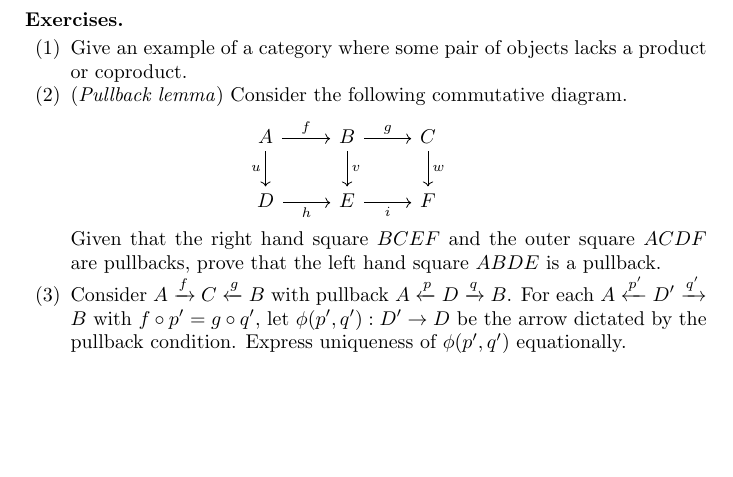
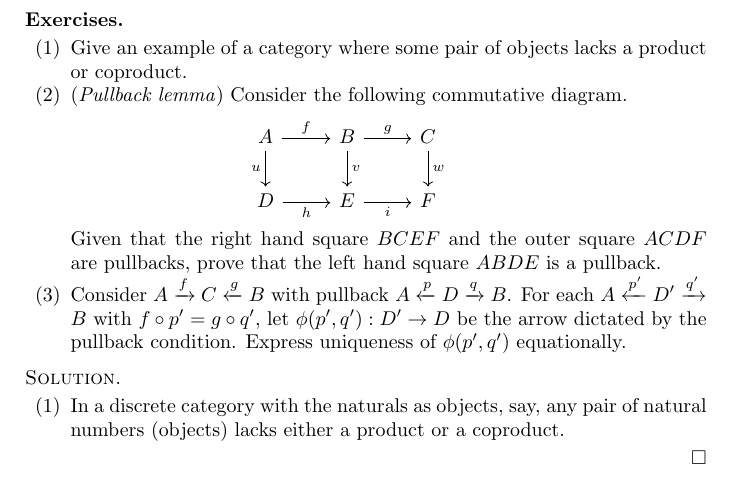
Before and after one commit to vishallama/categories-and-categorical-logic, a LaTeX thesis (main.tex): part of page 23 of 23, cut so that both start at the same text, the shorter picture padded with empty space. Compiled offline with pdfLaTeX.

Commit message:
Do Exercises from Section 1.2 - (1)

```diff
--- a/main.tex
+++ b/main.tex
@@ -1346,5 +1346,12 @@ determine what limits and colimits the category of such structures has.
     \to D$ be the arrow dictated by the pullback condition. Express uniqueness
     of $\phi(p', q')$ equationally.
 \end{enumerate}
+\begin{solution}
+\leavevmode
+\begin{enumerate}
+    \item In a discrete category with the naturals as objects, say, any pair
+    of natural numbers (objects) lacks either a product or a coproduct.
+\end{enumerate}
+\end{solution}
 
 \end{document}
```
Also changed, not shown: main.pdf.
